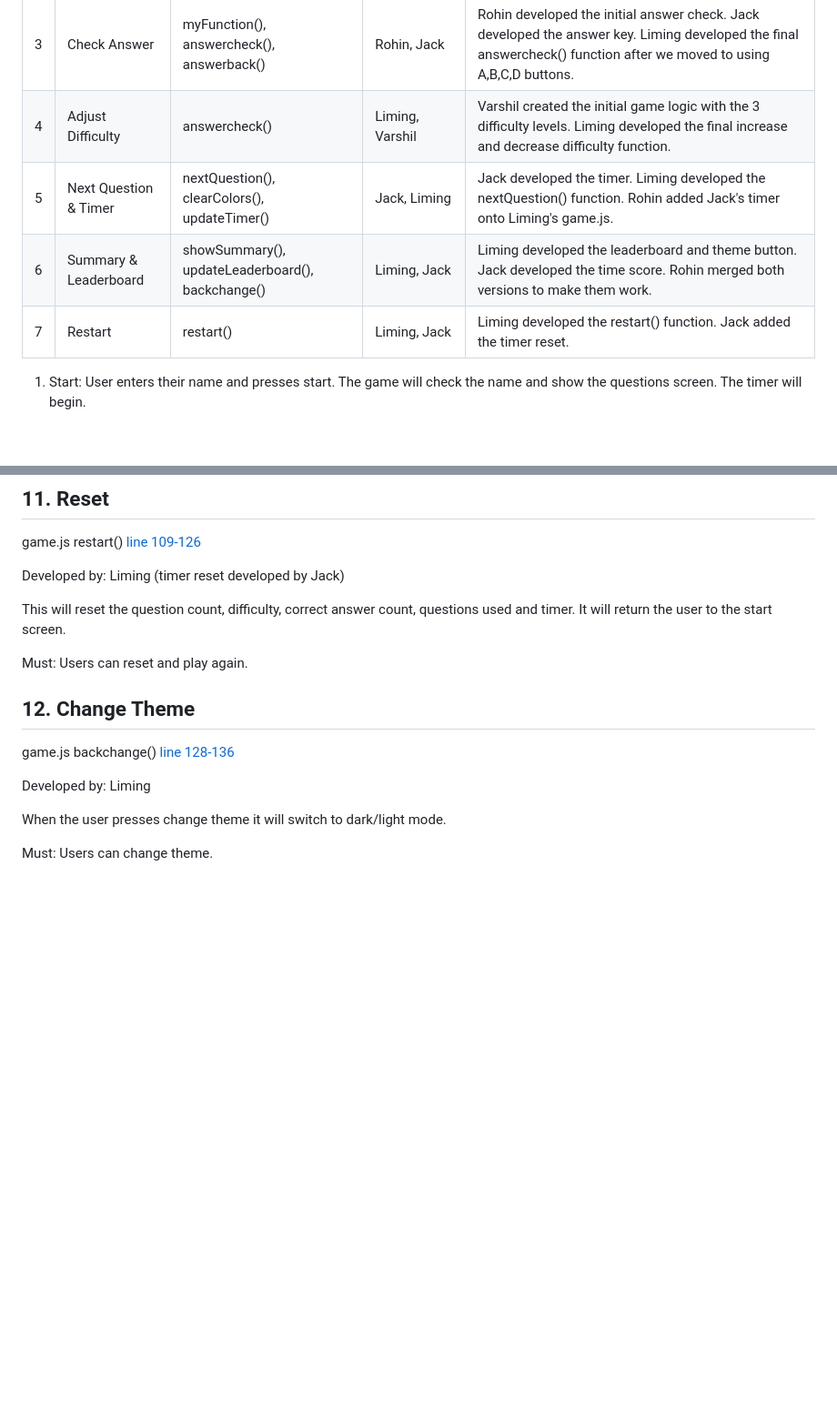
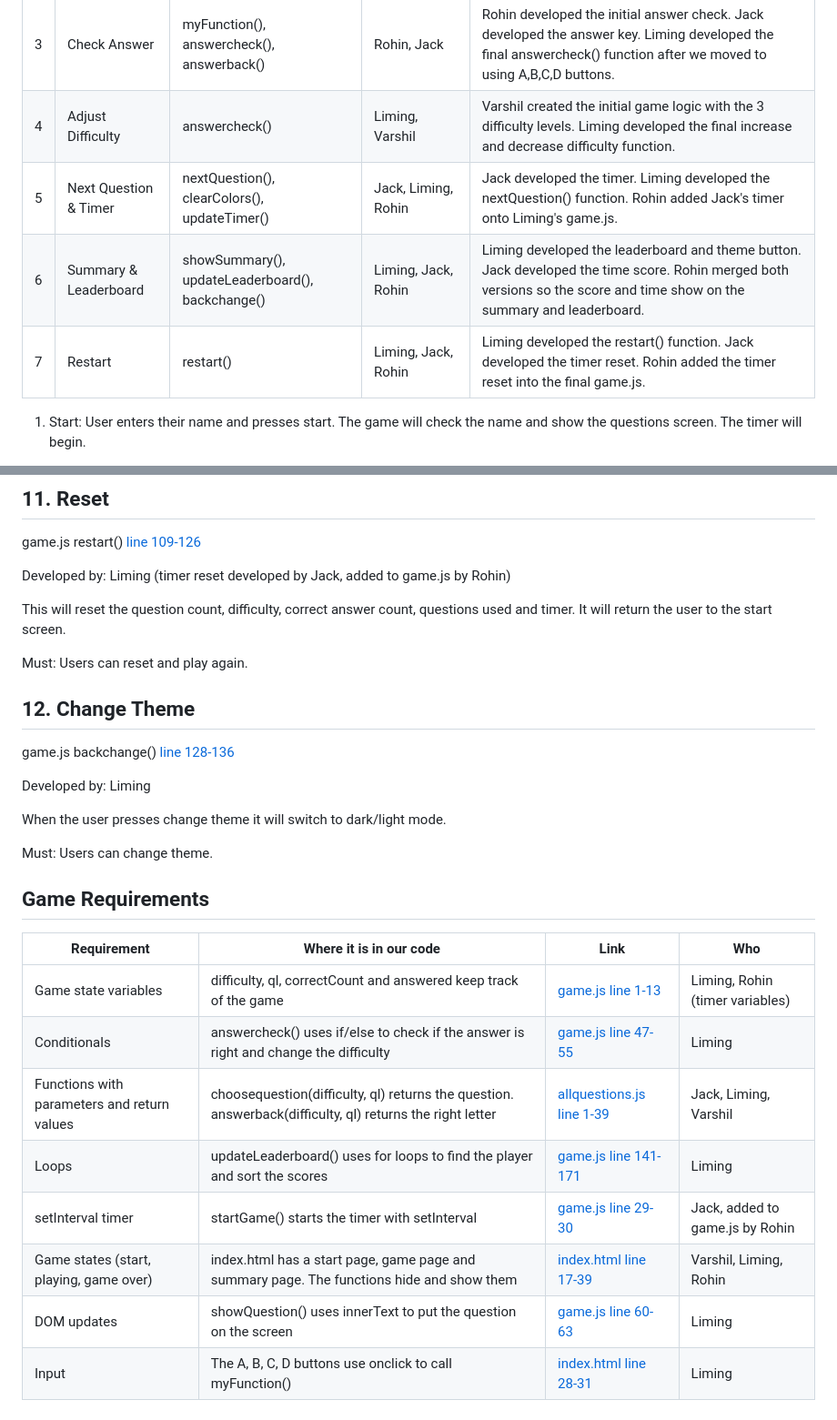
Before and after one commit to VarshilK/Adaptive-Math-Game, a Markdown page: docs/code-tour.md, 2 parts joined by grey strips. Shown at 91% size. Drawn GitHub-style; blank space fills up the shorter version.

```diff
--- a/docs/code-tour.md
+++ b/docs/code-tour.md
@@ -10,9 +10,9 @@ Users will be prompted to enter their name and answer some math questions. Quest
 | 2 | Select Question | pickQuestion(), choosequestion(), showQuestion() | Jack, Bella | Jack developed all 15 questions and the hard question code. Bella developed the medium question code. Liming and Varshil merged all the questions into allquestions.js. Liming developed the pickQuestion() function. |
 | 3 | Check Answer | myFunction(), answercheck(), answerback() | Rohin, Jack | Rohin developed the initial answer check. Jack developed the answer key. Liming developed the final answercheck() function after we moved to using A,B,C,D buttons. |
 | 4 | Adjust Difficulty | answercheck() | Liming, Varshil | Varshil created the initial game logic with the 3 difficulty levels. Liming developed the final increase and decrease difficulty function. |
-| 5 | Next Question & Timer | nextQuestion(), clearColors(), updateTimer() | Jack, Liming | Jack developed the timer. Liming developed the nextQuestion() function. Rohin added Jack's timer onto Liming's game.js. |
-| 6 | Summary & Leaderboard | showSummary(), updateLeaderboard(), backchange() | Liming, Jack | Liming developed the leaderboard and theme button. Jack developed the time score. Rohin merged both versions to make them work. |
-| 7 | Restart | restart() | Liming, Jack | Liming developed the restart() function. Jack added the timer reset. |
+| 5 | Next Question & Timer | nextQuestion(), clearColors(), updateTimer() | Jack, Liming, Rohin | Jack developed the timer. Liming developed the nextQuestion() function. Rohin added Jack's timer onto Liming's game.js. |
+| 6 | Summary & Leaderboard | showSummary(), updateLeaderboard(), backchange() | Liming, Jack, Rohin | Liming developed the leaderboard and theme button. Jack developed the time score. Rohin merged both versions so the score and time show on the summary and leaderboard. |
+| 7 | Restart | restart() | Liming, Jack, Rohin | Liming developed the restart() function. Jack developed the timer reset. Rohin added the timer reset into the final game.js. |
 
 1. Start: User enters their name and presses start. The game will check the name and show the questions screen. The timer will begin.
 
@@ -136,7 +136,7 @@ Must: Track score. Leaderboard.
 
 game.js restart() [line 109-126](https://github.com/VarshilK/Adaptive-Math-Game/blob/84e896716ae95e5fc298df46bb6264296fb19167/game.js#L109-L126)
 
-Developed by: Liming (timer reset developed by Jack)
+Developed by: Liming (timer reset developed by Jack, added to game.js by Rohin)
 
 This will reset the question count, difficulty, correct answer count, questions used and timer. It will return the user to the start screen.
 
@@ -151,3 +151,16 @@ Developed by: Liming
 When the user presses change theme it will switch to dark/light mode.
 
 Must: Users can change theme.
+
+## Game Requirements
+
+| Requirement | Where it is in our code | Link | Who |
+|---|---|---|---|
+| Game state variables | difficulty, ql, correctCount and answered keep track of the game | [game.js line 1-13](https://github.com/VarshilK/Adaptive-Math-Game/blob/84e896716ae95e5fc298df46bb6264296fb19167/game.js#L1-L13) | Liming, Rohin (timer variables) |
+| Conditionals | answercheck() uses if/else to check if the answer is right and change the difficulty | [game.js line 47-55](https://github.com/VarshilK/Adaptive-Math-Game/blob/84e896716ae95e5fc298df46bb6264296fb19167/game.js#L47-L55) | Liming |
+| Functions with parameters and return values | choosequestion(difficulty, ql) returns the question. answerback(difficulty, ql) returns the right letter | [allquestions.js line 1-39](https://github.com/VarshilK/Adaptive-Math-Game/blob/84e896716ae95e5fc298df46bb6264296fb19167/allquestions.js#L1-L39) | Jack, Liming, Varshil |
+| Loops | updateLeaderboard() uses for loops to find the player and sort the scores | [game.js line 141-171](https://github.com/VarshilK/Adaptive-Math-Game/blob/84e896716ae95e5fc298df46bb6264296fb19167/game.js#L141-L171) | Liming |
+| setInterval timer | startGame() starts the timer with setInterval | [game.js line 29-30](https://github.com/VarshilK/Adaptive-Math-Game/blob/84e896716ae95e5fc298df46bb6264296fb19167/game.js#L29-L30) | Jack, added to game.js by Rohin |
+| Game states (start, playing, game over) | index.html has a start page, game page and summary page. The functions hide and show them | [index.html line 17-39](https://github.com/VarshilK/Adaptive-Math-Game/blob/84e896716ae95e5fc298df46bb6264296fb19167/index.html#L17-L39) | Varshil, Liming, Rohin |
+| DOM updates | showQuestion() uses innerText to put the question on the screen | [game.js line 60-63](https://github.com/VarshilK/Adaptive-Math-Game/blob/84e896716ae95e5fc298df46bb6264296fb19167/game.js#L60-L63) | Liming |
+| Input | The A, B, C, D buttons use onclick to call myFunction() | [index.html line 28-31](https://github.com/VarshilK/Adaptive-Math-Game/blob/84e896716ae95e5fc298df46bb6264296fb19167/index.html#L28-L31) | Liming |
```
Also changed, not shown: other parts of docs/code-tour.md (+5 -5 lines).
